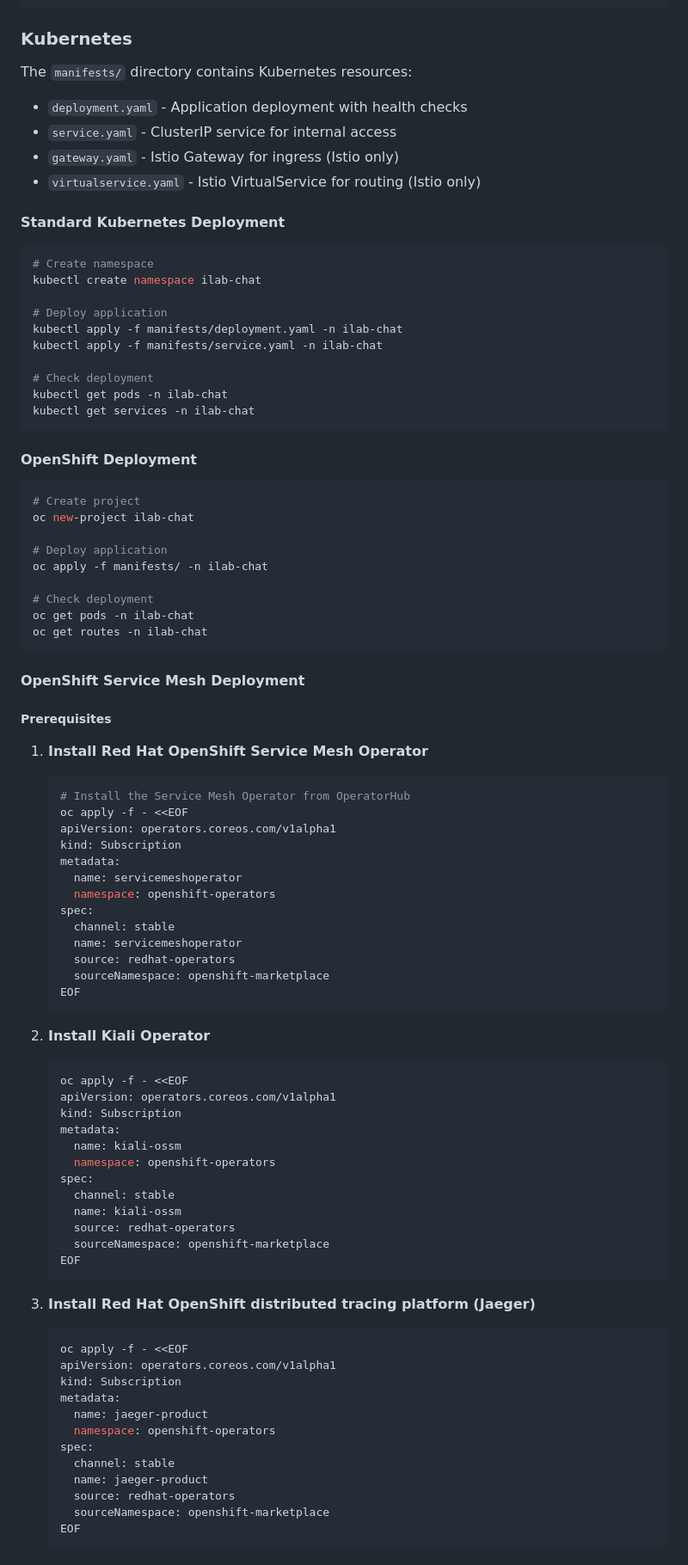
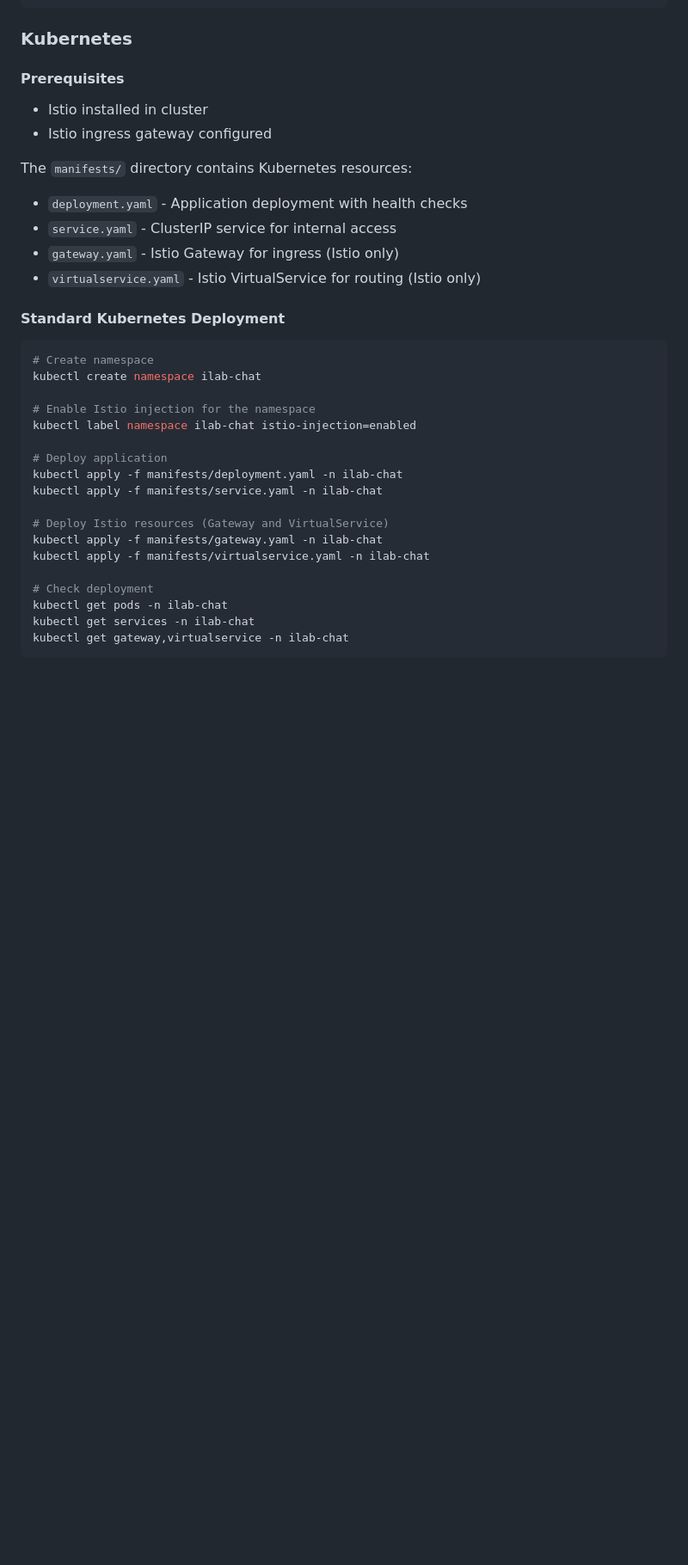
Before and after one commit to rafaelvzago/ilab-client, a Markdown page: README.md, the part around one of its changes. Shown at 86% size. Drawn GitHub-style; blank space fills up the shorter version.

Commit message:
docs: remove OpenShift Service Mesh deployment section and streamline Istio instructions

````diff
--- a/README.md
+++ b/README.md
@@ -265,6 +263,11 @@ docker run -d -p 5000:5000 \
 
 ### Kubernetes
 
+#### Prerequisites
+
+- Istio installed in cluster
+- Istio ingress gateway configured
+
 The `manifests/` directory contains Kubernetes resources:
 
 - `deployment.yaml` - Application deployment with health checks
@@ -278,79 +281,19 @@ The `manifests/` directory contains Kubernetes resources:
 # Create namespace
 kubectl create namespace ilab-chat
 
+# Enable Istio injection for the namespace
+kubectl label namespace ilab-chat istio-injection=enabled
+
 # Deploy application
 kubectl apply -f manifests/deployment.yaml -n ilab-chat
 kubectl apply -f manifests/service.yaml -n ilab-chat
 
+# Deploy Istio resources (Gateway and VirtualService)
+kubectl apply -f manifests/gateway.yaml -n ilab-chat
+kubectl apply -f manifests/virtualservice.yaml -n ilab-chat
+
 # Check deployment
 kubectl get pods -n ilab-chat
 kubectl get services -n ilab-chat
+kubectl get gateway,virtualservice -n ilab-chat
 ```
-
-#### OpenShift Deployment
-
-```bash
-# Create project
-oc new-project ilab-chat
-
-# Deploy application
-oc apply -f manifests/ -n ilab-chat
-
-# Check deployment
-oc get pods -n ilab-chat
-oc get routes -n ilab-chat
-```
-
-#### OpenShift Service Mesh Deployment
-
-##### Prerequisites
-
-1. **Install Red Hat OpenShift Service Mesh Operator**
-   ```bash
-   # Install the Service Mesh Operator from OperatorHub
-   oc apply -f - <<EOF
-   apiVersion: operators.coreos.com/v1alpha1
-   kind: Subscription
-   metadata:
-     name: servicemeshoperator
-     namespace: openshift-operators
-   spec:
-     channel: stable
-     name: servicemeshoperator
-     source: redhat-operators
-     sourceNamespace: openshift-marketplace
-   EOF
-   ```
-
-2. **Install Kiali Operator**
-   ```bash
-   oc apply -f - <<EOF
-   apiVersion: operators.coreos.com/v1alpha1
-   kind: Subscription
-   metadata:
-     name: kiali-ossm
-     namespace: openshift-operators
-   spec:
-     channel: stable
-     name: kiali-ossm
-     source: redhat-operators
-     sourceNamespace: openshift-marketplace
-   EOF
-   ```
-
-3. **Install Red Hat OpenShift distributed tracing platform (Jaeger)**
-   ```bash
-   oc apply -f - <<EOF
-   apiVersion: operators.coreos.com/v1alpha1
-   kind: Subscription
-   metadata:
-     name: jaeger-product
-     namespace: openshift-operators
-   spec:
-     channel: stable
-     name: jaeger-product
-     source: redhat-operators
-     sourceNamespace: openshift-marketplace
-   EOF
-   ```
-
````
Also changed, not shown: other parts of README.md (+0 -100 lines).
